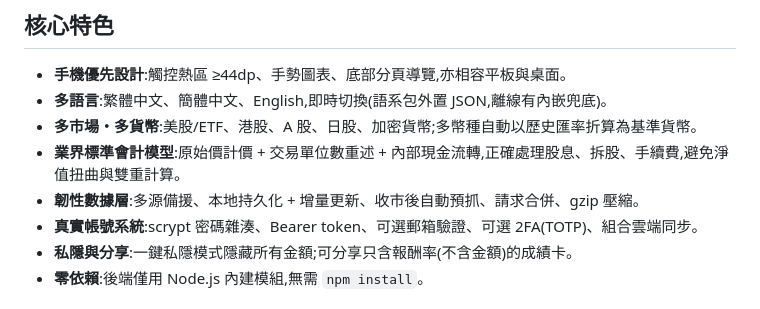
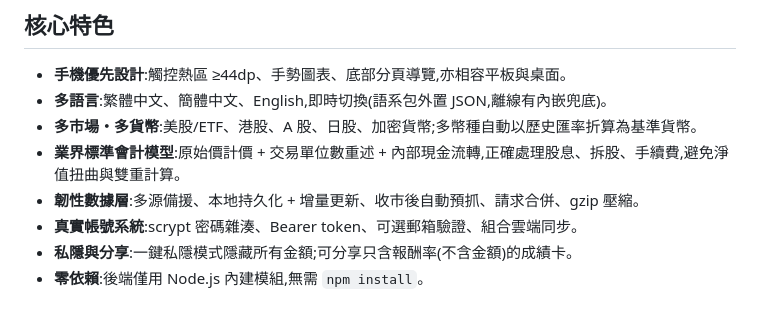
Before and after one commit to capturesir/alphanexus, a Markdown page: README.md, the part around the change. GitHub-like rendering.

```diff
--- a/README.md
+++ b/README.md
@@ -23,7 +23,7 @@ AlphaNexus 是一個**手機優先**的多語言投資組合追蹤平台,以**
 - **多市場・多貨幣**:美股/ETF、港股、A 股、日股、加密貨幣;多幣種自動以歷史匯率折算為基準貨幣。
 - **業界標準會計模型**:原始價計價 + 交易單位數重述 + 內部現金流轉,正確處理股息、拆股、手續費,避免淨值扭曲與雙重計算。
 - **韌性數據層**:多源備援、本地持久化 + 增量更新、收市後自動預抓、請求合併、gzip 壓縮。
-- **真實帳號系統**:scrypt 密碼雜湊、Bearer token、可選郵箱驗證、可選 2FA(TOTP)、組合雲端同步。
+- **真實帳號系統**:scrypt 密碼雜湊、Bearer token、可選郵箱驗證、組合雲端同步。
 - **私隱與分享**:一鍵私隱模式隱藏所有金額;可分享只含報酬率(不含金額)的成績卡。
 - **零依賴**:後端僅用 Node.js 內建模組,無需 `npm install`。
 
```
Also changed, not shown: README.en.md (+1 -1 lines).
